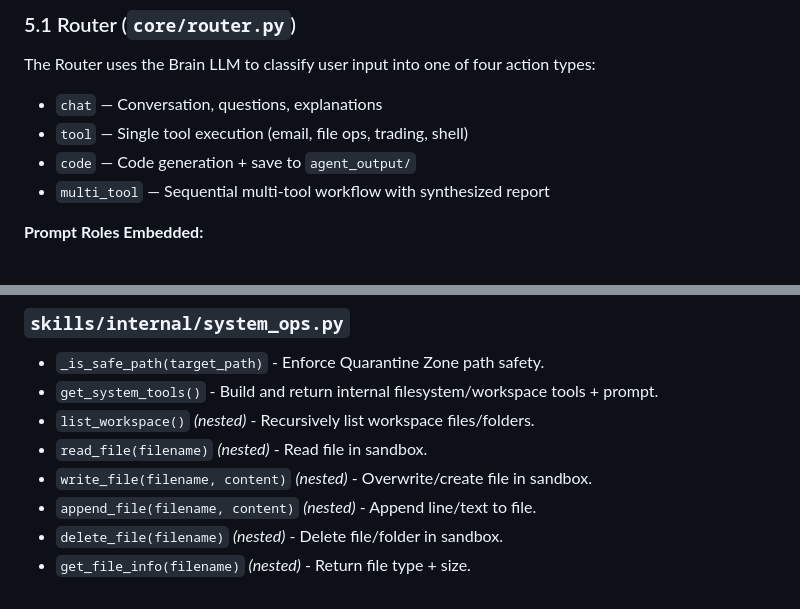
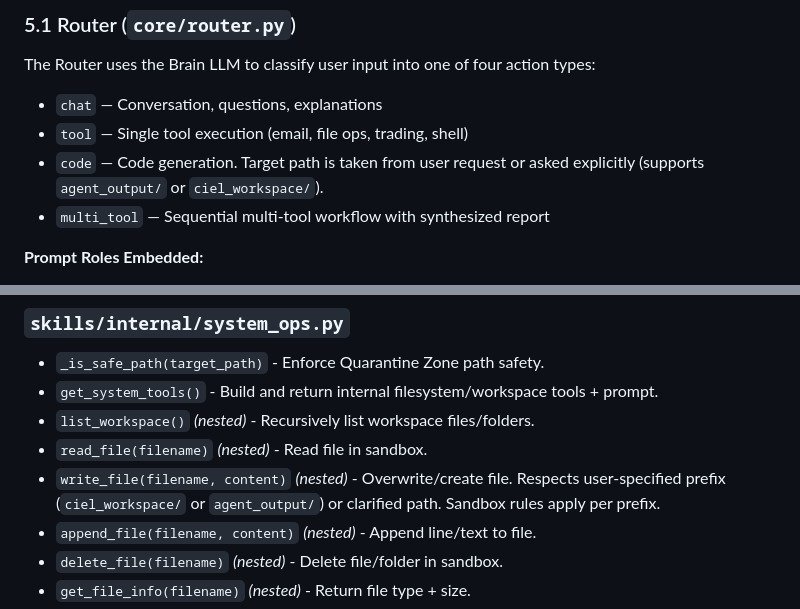
Before and after one commit to KhangTranManh/Ciel-2.0, a Markdown page: architect.md, 2 parts joined by grey strips. Drawn GitHub-style.

```diff
--- a/architect.md
+++ b/architect.md
@@ -235,7 +237,7 @@ The Router uses the Brain LLM to classify user input into one of four action typ
 
 - `chat` — Conversation, questions, explanations
 - `tool` — Single tool execution (email, file ops, trading, shell)
-- `code` — Code generation + save to `agent_output/`
+- `code` — Code generation. Target path is taken from user request or asked explicitly (supports `agent_output/` or `ciel_workspace/`).
 - `multi_tool` — Sequential multi-tool workflow with synthesized report
 
 **Prompt Roles Embedded:**
@@ -372,7 +374,7 @@ Pure text/code generator. No tools, no routing. Features:
 - `get_system_tools()` - Build and return internal filesystem/workspace tools + prompt.
 - `list_workspace()` *(nested)* - Recursively list workspace files/folders.
 - `read_file(filename)` *(nested)* - Read file in sandbox.
-- `write_file(filename, content)` *(nested)* - Overwrite/create file in sandbox.
+- `write_file(filename, content)` *(nested)* - Overwrite/create file. Respects user-specified prefix (`ciel_workspace/` or `agent_output/`) or clarified path. Sandbox rules apply per prefix.
 - `append_file(filename, content)` *(nested)* - Append line/text to file.
 - `delete_file(filename)` *(nested)* - Delete file/folder in sandbox.
 - `get_file_info(filename)` *(nested)* - Return file type + size.
```
Also changed, not shown: other parts of architect.md (+30 -43 lines).
